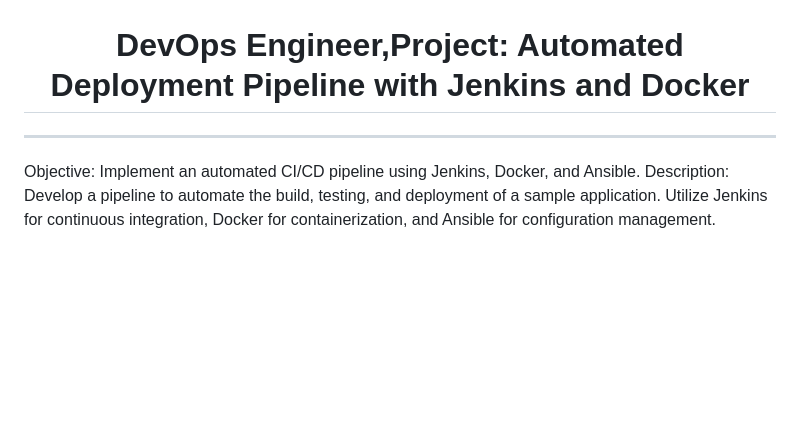
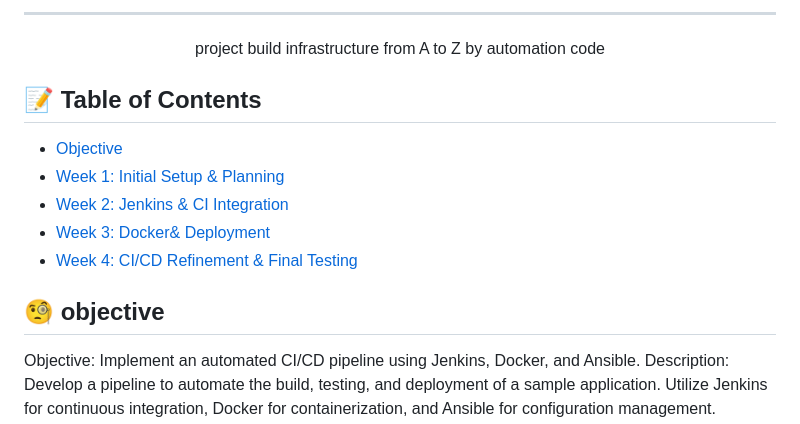
Before and after one commit to TheMasterAhmedEmadNour/DEPI_PROJECT, a Markdown page: README.md, the part around one of its changes. Drawn GitHub-style; blank space fills up the shorter version.

Commit message:
update readme last time

```diff
--- a/README.md
+++ b/README.md
@@ -2,10 +16,21 @@
+</div>
+
+---
+
+<p align="center"> project build infrastructure from A to Z by automation code
+    <br>
+</p>
+
+## 📝 Table of Contents
+
+- [Objective](#about)
+- [Week 1: Initial Setup & Planning](#demo)
+- [Week 2: Jenkins & CI Integration](#working)
+- [Week 3: Docker& Deployment](#usage)
+- [Week 4: CI/CD Refinement & Final Testing](#getting_started)
 
 
-   <h1 align="center">DevOps Engineer,Project: Automated Deployment Pipeline with Jenkins and Docker</h1>
-
-
-________________________________________________________________________________________________________________________________________________________________________________________________________________
-
+## 🧐 objective <a name = "about"></a>
 
 Objective: Implement an automated CI/CD pipeline using Jenkins, Docker,
 and Ansible.
```
Also changed, not shown: other parts of README.md (+22 -10 lines).
